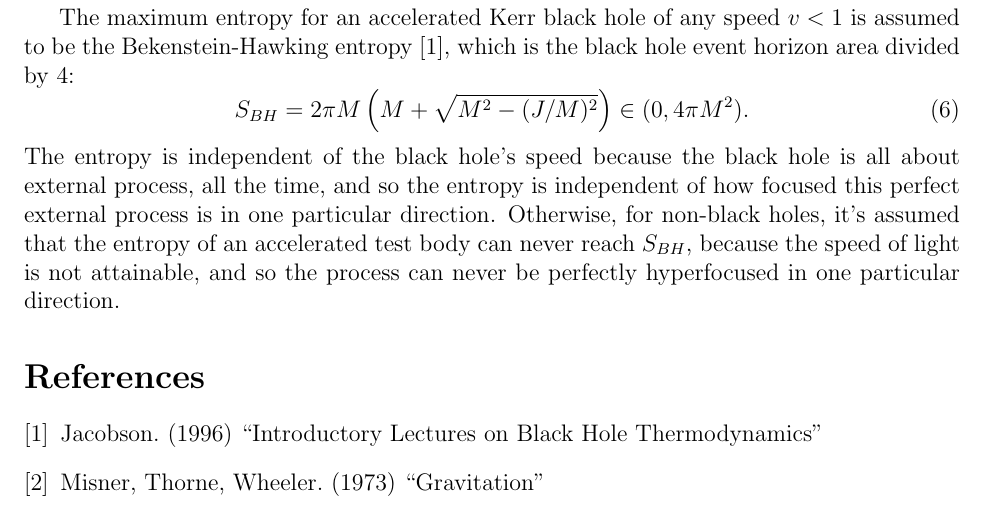
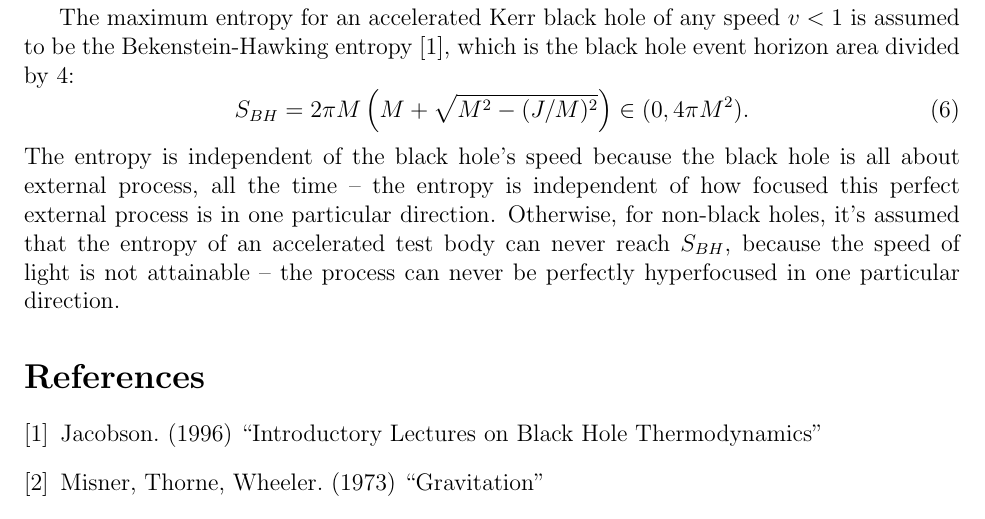
Before and after one commit to sjhalayka/papers, a LaTeX paper (space_travel/bezier_escape.tex): part of page 3 of 3, cut so that both start at the same text. Compiled offline with pdfLaTeX.

Commit message:
Add files via upload

```diff
--- a/space_travel/bezier_escape.tex
+++ b/space_travel/bezier_escape.tex
@@ -114,8 +114,8 @@ The maximum entropy for an accelerated Kerr black hole of any speed $v < 1$ is a
 \begin{equation}
 S_{BH} = 2 \pi M \left(M + \sqrt{M^2 - (J/M)^2}\right) \in (0, 4\pi M^2).
 \end{equation}
-The entropy is independent of the black hole's speed because the black hole is all about external process, all the time, and so the entropy is independent of how focused this perfect external process is in one particular direction.
-Otherwise, for non-black holes, it's assumed that the entropy of an accelerated test body can never reach $S_{BH}$, because the speed of light is not attainable, and so the process can never be perfectly hyperfocused in one particular direction.
+The entropy is independent of the black hole's speed because the black hole is all about external process, all the time -- the entropy is independent of how focused this perfect external process is in one particular direction.
+Otherwise, for non-black holes, it's assumed that the entropy of an accelerated test body can never reach $S_{BH}$, because the speed of light is not attainable -- the process can never be perfectly hyperfocused in one particular direction.
 
 
 
```
Also changed, not shown: space_travel/bezier_escape.pdf.
